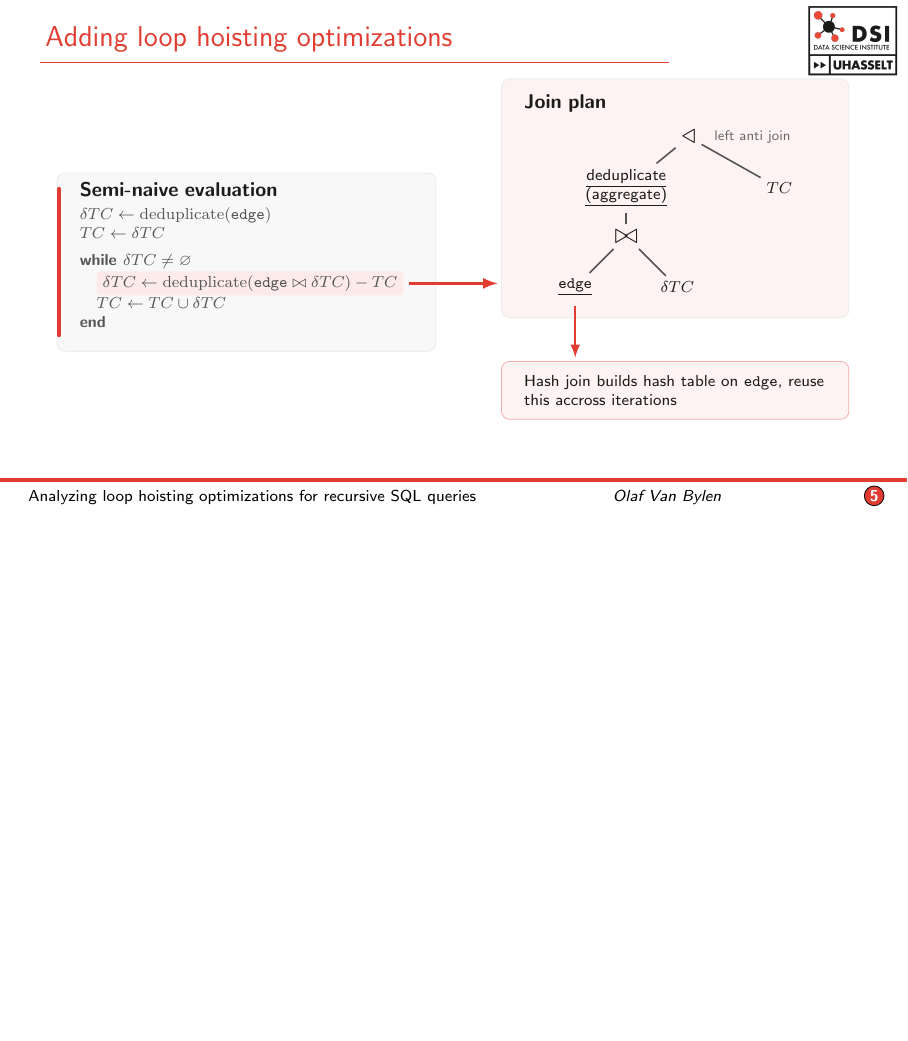
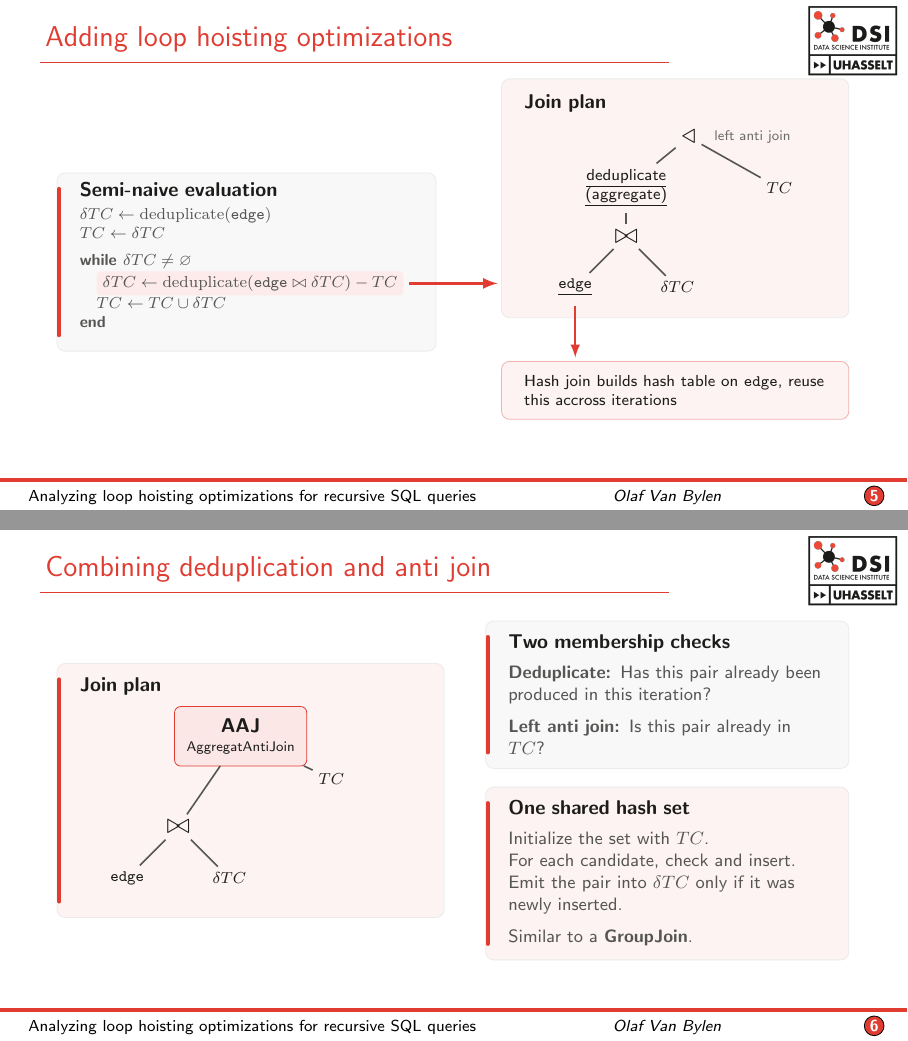
Before and after one commit to OlafVB-1849231/presentation-DBDBD2026, LaTeX slides (DBDBD2026_presentation.tex): page 11 of 20 before the commit and pages 11 and 14 of 23 after it, the two joined at a grey line, the shorter picture padded with empty space. Compiled offline with pdfLaTeX.

Commit message:
Added slides for AAJ operator

```diff
--- a/DBDBD2026_presentation.tex
+++ b/DBDBD2026_presentation.tex
@@ -301,6 +301,71 @@
 \end{tikzpicture}
 \end{frame}
 
+\begin{frame}{Combining deduplication and anti join}
+\renewcommand{\motivationpadding}{7pt}
+\renewcommand{\motivationtitlefont}{\normalsize\bfseries}
+\begin{columns}[c,onlytextwidth]
+\begin{column}{0.49\textwidth}
+\motivationcard{Join plan}
+  {\centering
+  \begin{tikzpicture}[text=UHblack,
+    every node/.style={font=\footnotesize,inner sep=3pt},
+    plan edge/.style={draw=UHblack!75,line width=0.8pt}]
+    % Reserve the same space throughout the transformation.
+    \path[use as bounding box] (-0.25,0.4) rectangle (5,-3.1);
+    \node[font=\Large] (combinejoin) at (1.1,-1.75) {$\bowtie$};
+    \node (combineedge) at (0.2,-2.65) {\texttt{edge}};
+    \node (combinedelta) at (2.0,-2.65) {$\delta TC$};
+    \node (combinetc) at (3.8,-0.9) {$TC$};
+    \draw[plan edge] (combinejoin) -- (combineedge);
+    \draw[plan edge] (combinejoin) -- (combinedelta);
+    \only<1-2>{%
+      \tikzset{combine highlight/.style={}}
+      \only<2>{\tikzset{combine highlight/.style={
+        fill=UHred!12,draw=UHred,rounded corners=3pt}}}
+      \node[font=\Large,combine highlight] (combineanti) at (2.2,0)
+        {$\triangleleft$};
+      \node[align=center,combine highlight] (combinededup) at (1.1,-0.9)
+        {deduplicate\\(aggregate)};
+      \node[font=\scriptsize,text=UHblack!65,anchor=west]
+        at (2.55,0) {left anti join};
+      \draw[plan edge] (combineanti) -- (combinededup);
+      \draw[plan edge] (combineanti) -- (combinetc);
+      \draw[plan edge] (combinededup) -- (combinejoin);
+    }
+    \only<3->{%
+      \node[align=center,fill=UHred!12,draw=UHred,
+        rounded corners=3pt,inner sep=6pt] (combinedoperator) at (2.2,-0.15)
+        {{\normalsize\bfseries AAJ}\\{\scriptsize AggregatAntiJoin}};
+      \draw[plan edge] (combinedoperator) -- (combinejoin);
+      \draw[plan edge] (combinedoperator) -- (combinetc);
+    }
+  \end{tikzpicture}\par
+  }{UHred!6}
+\end{column}
+\begin{column}{0.46\textwidth}
+\uncover<2->{%
+\motivationcard{Two membership checks}
+  {{\small
+  \textbf{Deduplicate:} Has this pair already been produced in this iteration?\par
+  \vspace{5pt}
+  \textbf{Left anti join:} Is this pair already in $TC$?
+  }}{UHblack!3}
+}
+\uncover<3->{%
+\motivationcard{One shared hash set}
+  {{\small
+  Initialize the set with $TC$.\par
+  For each candidate, check and insert.\par
+  Emit the pair into $\delta TC$ only if it was newly inserted.
+  \par\vspace{5pt}
+  Similar to a \textbf{GroupJoin}.
+  }}{UHred!6}
+}
+\end{column}
+\end{columns}
+\end{frame}
+
 \section{TODO: rest van de presentatie}
 \begin{frame}
 \frametitle{My first frametitle}
```
